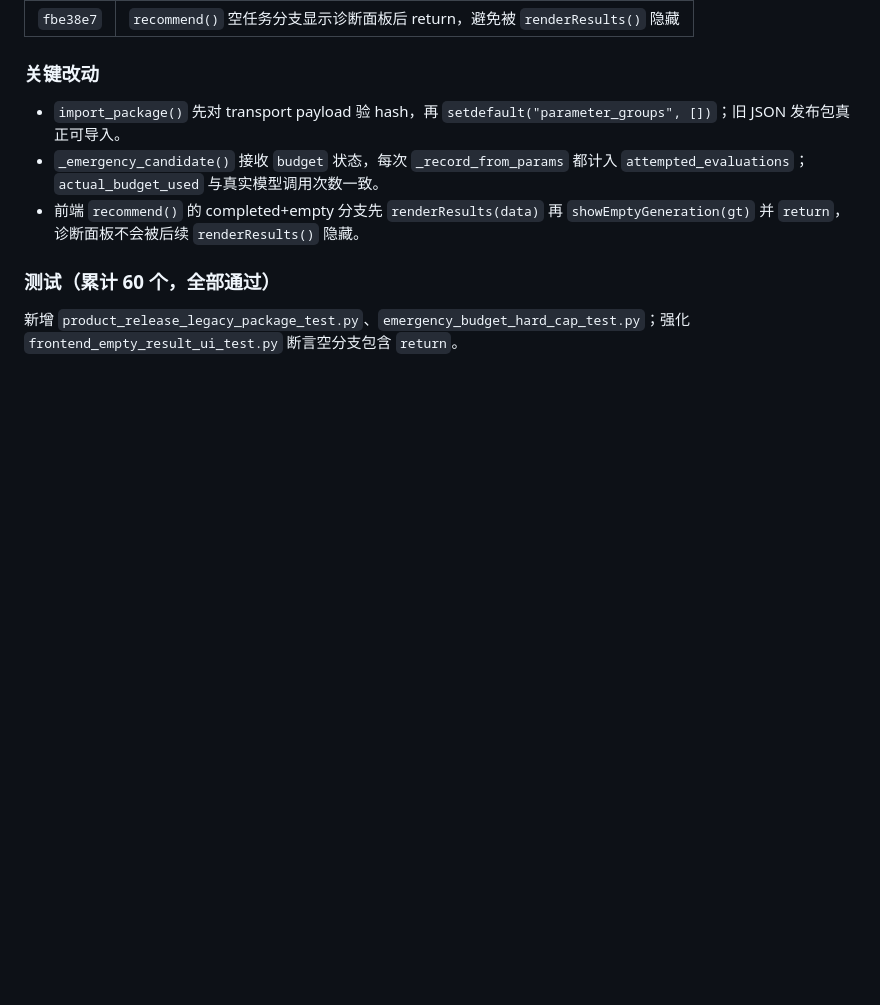
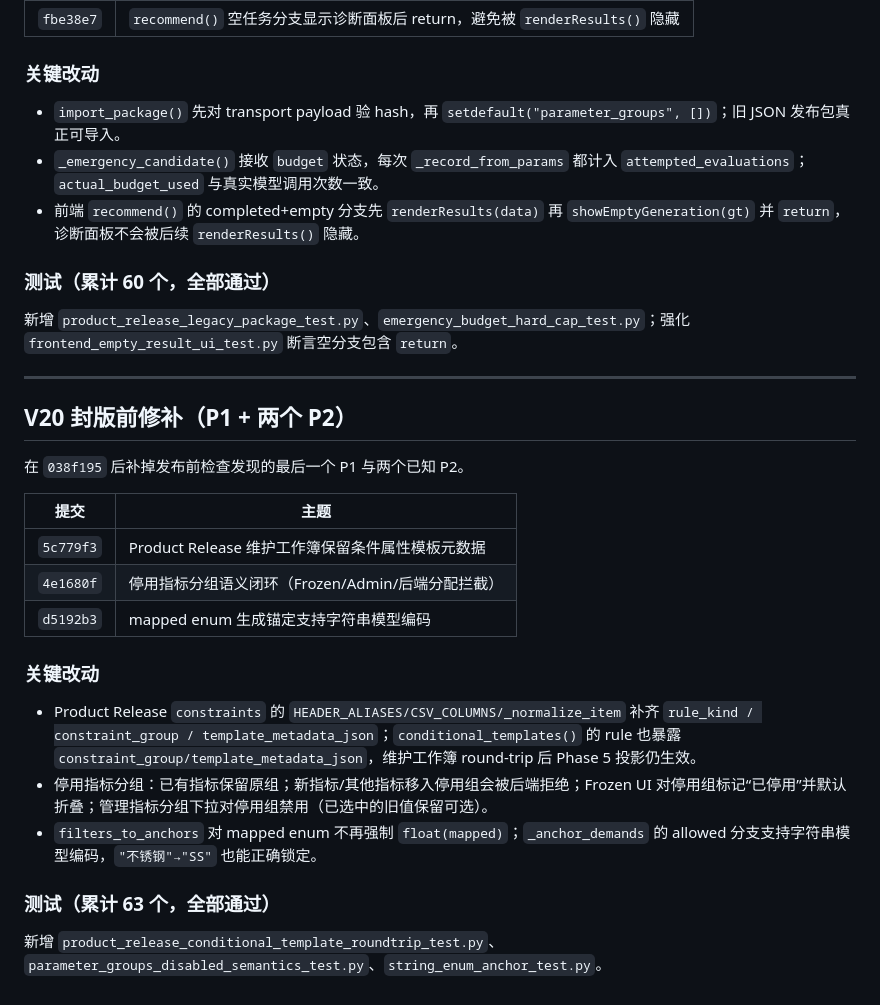
Before and after one commit to RogerRuben/recommend_prototype, a Markdown page: docs/V20_RECOMMENDATION_REFACTOR.md, the part around the change. Drawn GitHub-style; blank space fills up the shorter version.

Commit message:
docs: record V20 pre-release P1+P2 closure

```diff
--- a/docs/V20_RECOMMENDATION_REFACTOR.md
+++ b/docs/V20_RECOMMENDATION_REFACTOR.md
@@ -299,3 +299,23 @@ Phase 5 前补的三个 P1 + 一个 `-1` 阻断项 + UI 收尾。
 
 ### 测试（累计 60 个，全部通过）
 新增 `product_release_legacy_package_test.py`、`emergency_budget_hard_cap_test.py`；强化 `frontend_empty_result_ui_test.py` 断言空分支包含 `return`。
+
+---
+
+## V20 封版前修补（P1 + 两个 P2）
+
+在 `038f195` 后补掉发布前检查发现的最后一个 P1 与两个已知 P2。
+
+| 提交 | 主题 |
+| --- | --- |
+| `5c779f3` | Product Release 维护工作簿保留条件属性模板元数据 |
+| `4e1680f` | 停用指标分组语义闭环（Frozen/Admin/后端分配拦截） |
+| `d5192b3` | mapped enum 生成锚定支持字符串模型编码 |
+
+### 关键改动
+- Product Release `constraints` 的 `HEADER_ALIASES/CSV_COLUMNS/_normalize_item` 补齐 `rule_kind / constraint_group / template_metadata_json`；`conditional_templates()` 的 rule 也暴露 `constraint_group/template_metadata_json`，维护工作簿 round-trip 后 Phase 5 投影仍生效。
+- 停用指标分组：已有指标保留原组；新指标/其他指标移入停用组会被后端拒绝；Frozen UI 对停用组标记“已停用”并默认折叠；管理指标分组下拉对停用组禁用（已选中的旧值保留可选）。
+- `filters_to_anchors` 对 mapped enum 不再强制 `float(mapped)`；`_anchor_demands` 的 allowed 分支支持字符串模型编码，`"不锈钢"→"SS"` 也能正确锁定。
+
+### 测试（累计 63 个，全部通过）
+新增 `product_release_conditional_template_roundtrip_test.py`、`parameter_groups_disabled_semantics_test.py`、`string_enum_anchor_test.py`。
```
